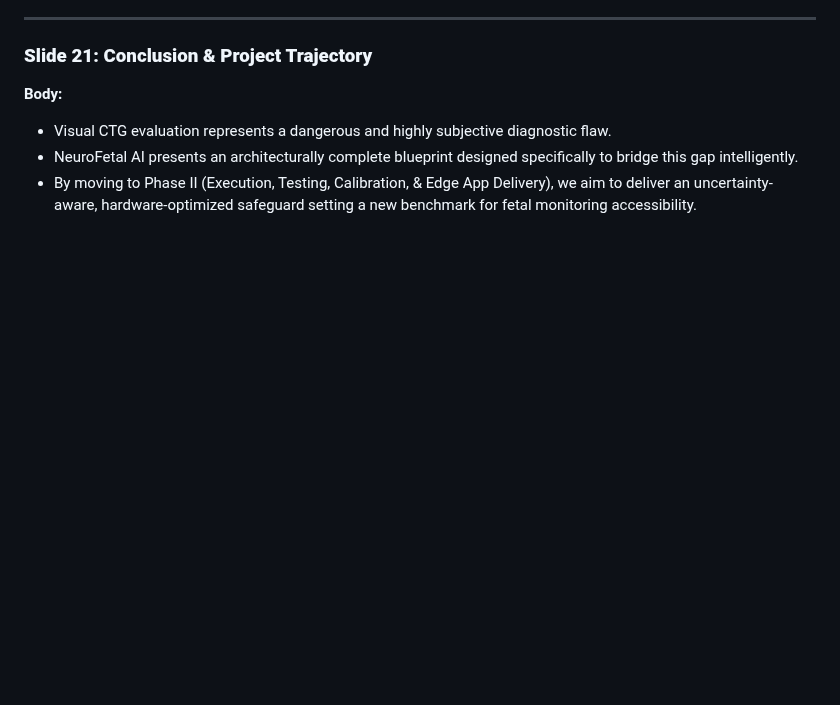
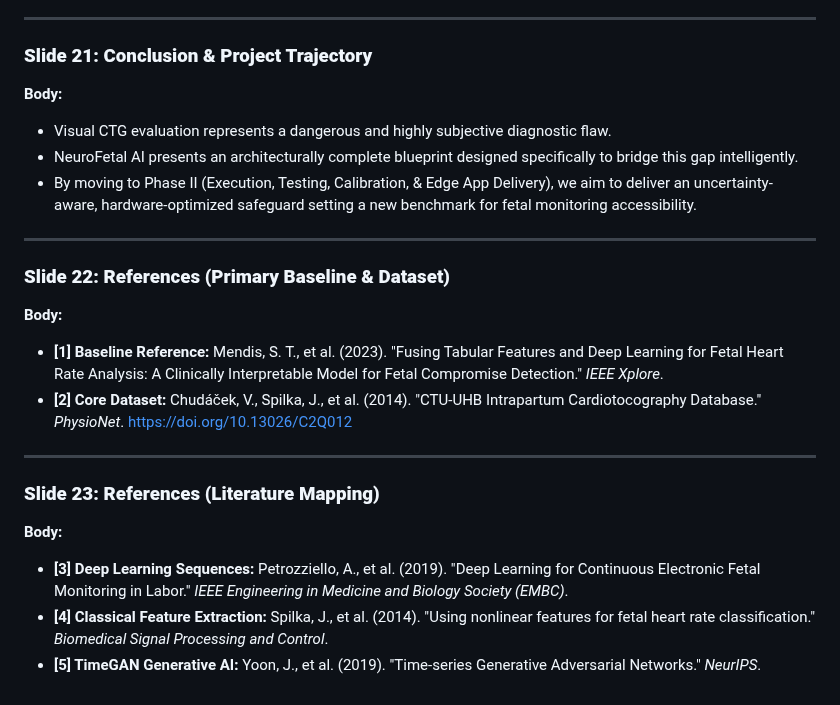
Before and after one commit to Krishna200608/NeuroFetal-AI, a Markdown page: Reports/Content/PPT_content.md, the part around the change. Drawn GitHub-style; blank space fills up the shorter version.

Commit message:
Add formal Reference slides to the end of the Mid-Sem PPT outline

```diff
--- a/Reports/Content/PPT_content.md
+++ b/Reports/Content/PPT_content.md
@@ -166,3 +166,21 @@ The following outline provides comprehensive text and speaker notes for a 20+ sl
 - Visual CTG evaluation represents a dangerous and highly subjective diagnostic flaw.
 - NeuroFetal AI presents an architecturally complete blueprint designed specifically to bridge this gap intelligently.
 - By moving to Phase II (Execution, Testing, Calibration, & Edge App Delivery), we aim to deliver an uncertainty-aware, hardware-optimized safeguard setting a new benchmark for fetal monitoring accessibility.
+
+---
+### **Slide 22: References (Primary Baseline & Dataset)**
+**Body:**
+- **[1] Baseline Reference:**
+  Mendis, S. T., et al. (2023). "Fusing Tabular Features and Deep Learning for Fetal Heart Rate Analysis: A Clinically Interpretable Model for Fetal Compromise Detection." *IEEE Xplore*.
+- **[2] Core Dataset:**
+  Chudáček, V., Spilka, J., et al. (2014). "CTU-UHB Intrapartum Cardiotocography Database." *PhysioNet*. https://doi.org/10.13026/C2Q012
+
+---
+### **Slide 23: References (Literature Mapping)**
+**Body:**
+- **[3] Deep Learning Sequences:**
+  Petrozziello, A., et al. (2019). "Deep Learning for Continuous Electronic Fetal Monitoring in Labor." *IEEE Engineering in Medicine and Biology Society (EMBC)*.
+- **[4] Classical Feature Extraction:**
+  Spilka, J., et al. (2014). "Using nonlinear features for fetal heart rate classification." *Biomedical Signal Processing and Control*.
+- **[5] TimeGAN Generative AI:**
+  Yoon, J., et al. (2019). "Time-series Generative Adversarial Networks." *NeurIPS*.
```
